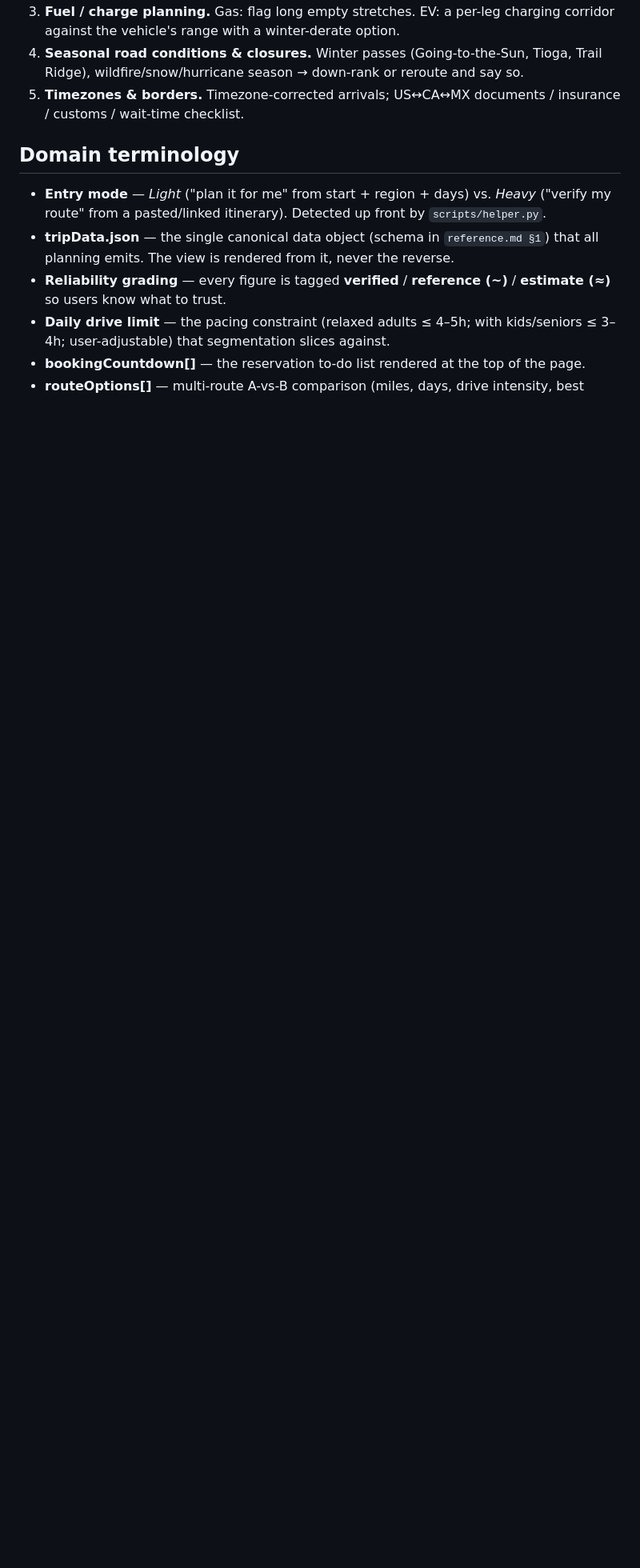
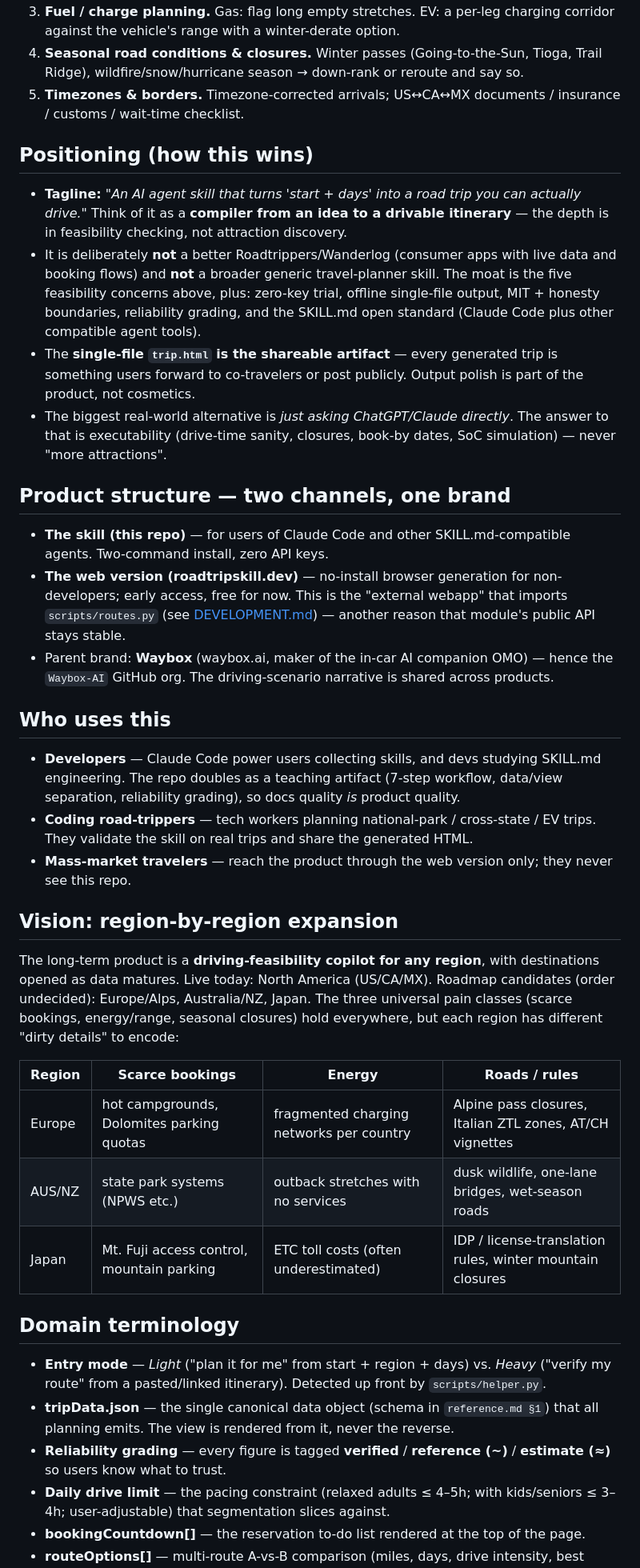
Before and after one commit to Waybox-AI/roadtrip-skill, a Markdown page: CONTEXT.md, the part around one of its changes. Shown at 80% size. Rendered like a GitHub page; blank space fills up the shorter version.

Commit message:
Enrich CONTEXT.md with positioning, product structure, users, and vision
Distilled from the marketing strategy report (v2.0): positioning and
tagline (feasibility compiler, not an attractions list), the two-channel
product structure (skill + roadtripskill.dev webapp, Waybox parent
brand), condensed user personas, the region-by-region expansion vision
with per-region pain details, and the deliberate no-GPX/whole-route-
export design boundary. Marketing execution content (plans, KPIs,
budgets, templates) intentionally excluded.

Co-Authored-By: Claude Fable 5 <noreply@anthropic.com>

```diff
--- a/CONTEXT.md
+++ b/CONTEXT.md
@@ -42,6 +42,58 @@ These are where pure-model answers fail and where the skill earns its keep:
 5. **Timezones & borders.** Timezone-corrected arrivals; US↔CA↔MX documents /
    insurance / customs / wait-time checklist.
 
+## Positioning (how this wins)
+
+- **Tagline:** *"An AI agent skill that turns 'start + days' into a road trip you can
+  actually drive."* Think of it as a **compiler from an idea to a drivable itinerary** —
+  the depth is in feasibility checking, not attraction discovery.
+- It is deliberately **not** a better Roadtrippers/Wanderlog (consumer apps with live
+  data and booking flows) and **not** a broader generic travel-planner skill. The moat
+  is the five feasibility concerns above, plus: zero-key trial, offline single-file
+  output, MIT + honesty boundaries, reliability grading, and the SKILL.md open
+  standard (Claude Code plus other compatible agent tools).
+- The **single-file `trip.html` is the shareable artifact** — every generated trip is
+  something users forward to co-travelers or post publicly. Output polish is part of
+  the product, not cosmetics.
+- The biggest real-world alternative is *just asking ChatGPT/Claude directly*. The
+  answer to that is executability (drive-time sanity, closures, book-by dates, SoC
+  simulation) — never "more attractions".
+
+## Product structure — two channels, one brand
+
+- **The skill (this repo)** — for users of Claude Code and other SKILL.md-compatible
+  agents. Two-command install, zero API keys.
+- **The web version (roadtripskill.dev)** — no-install browser generation for
+  non-developers; early access, free for now. This is the "external webapp" that
+  imports `scripts/routes.py` (see [DEVELOPMENT.md](DEVELOPMENT.md)) — another reason
+  that module's public API stays stable.
+- Parent brand: **Waybox** (waybox.ai, maker of the in-car AI companion OMO) — hence
+  the `Waybox-AI` GitHub org. The driving-scenario narrative is shared across products.
+
+## Who uses this
+
+- **Developers** — Claude Code power users collecting skills, and devs studying
+  SKILL.md engineering. The repo doubles as a teaching artifact (7-step workflow,
+  data/view separation, reliability grading), so docs quality *is* product quality.
+- **Coding road-trippers** — tech workers planning national-park / cross-state / EV
+  trips. They validate the skill on real trips and share the generated HTML.
+- **Mass-market travelers** — reach the product through the web version only; they
+  never see this repo.
+
+## Vision: region-by-region expansion
+
+The long-term product is a **driving-feasibility copilot for any region**, with
+destinations opened as data matures. Live today: North America (US/CA/MX). Roadmap
+candidates (order undecided): Europe/Alps, Australia/NZ, Japan. The three universal
+pain classes (scarce bookings, energy/range, seasonal closures) hold everywhere, but
+each region has different "dirty details" to encode:
+
+| Region | Scarce bookings | Energy | Roads / rules |
+|--------|----------------|--------|---------------|
+| Europe | hot campgrounds, Dolomites parking quotas | fragmented charging networks per country | Alpine pass closures, Italian ZTL zones, AT/CH vignettes |
+| AUS/NZ | state park systems (NPWS etc.) | outback stretches with no services | dusk wildlife, one-lane bridges, wet-season roads |
+| Japan | Mt. Fuji access control, mountain parking | ETC toll costs (often underestimated) | IDP / license-translation rules, winter mountain closures |
+
 ## Domain terminology
 
 - **Entry mode** — *Light* ("plan it for me" from start + region + days) vs. *Heavy*
```
Also changed, not shown: other parts of CONTEXT.md (+6 -0 lines).
